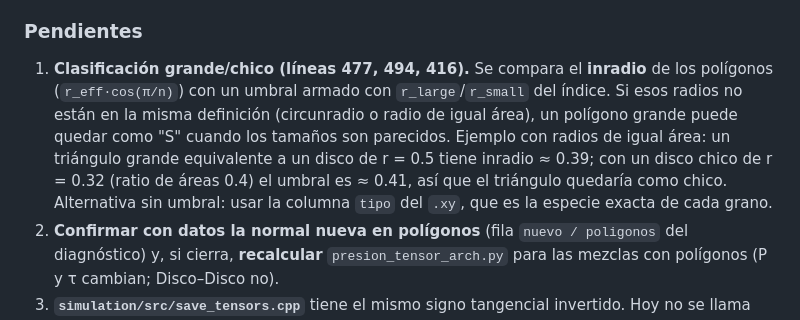
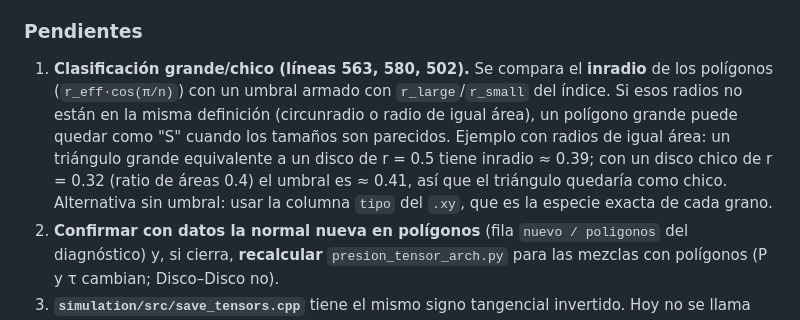
Before and after one commit to manuxch/sim-binary-shapes-2d, a Markdown page: analysis/3_presion_y_mapas/README_tensor_deviador.md, the part around the change. Drawn GitHub-style.

Commit message:
README_tensor_deviador: actualiza numeros de linea de la clasificacion grande/chico
Co-Authored-By: Claude Opus 5.5 <noreply@anthropic.com>
Claude-Session: https://claude.ai/code/session_01XEvHeknLNnV29k4A72F5xS

```diff
--- a/analysis/3_presion_y_mapas/README_tensor_deviador.md
+++ b/analysis/3_presion_y_mapas/README_tensor_deviador.md
@@ -267,6 +267,6 @@ Sobre τ > P en ~5 % de los granos (discos): no es un error. Un contacto con fri
 
 ### Pendientes
 
-1. **Clasificación grande/chico (líneas 477, 494, 416).** Se compara el **inradio** de los polígonos (`r_eff·cos(π/n)`) con un umbral armado con `r_large`/`r_small` del índice. Si esos radios no están en la misma definición (circunradio o radio de igual área), un polígono grande puede quedar como "S" cuando los tamaños son parecidos. Ejemplo con radios de igual área: un triángulo grande equivalente a un disco de r = 0.5 tiene inradio ≈ 0.39; con un disco chico de r = 0.32 (ratio de áreas 0.4) el umbral es ≈ 0.41, así que el triángulo quedaría como chico. Alternativa sin umbral: usar la columna `tipo` del `.xy`, que es la especie exacta de cada grano.
+1. **Clasificación grande/chico (líneas 563, 580, 502).** Se compara el **inradio** de los polígonos (`r_eff·cos(π/n)`) con un umbral armado con `r_large`/`r_small` del índice. Si esos radios no están en la misma definición (circunradio o radio de igual área), un polígono grande puede quedar como "S" cuando los tamaños son parecidos. Ejemplo con radios de igual área: un triángulo grande equivalente a un disco de r = 0.5 tiene inradio ≈ 0.39; con un disco chico de r = 0.32 (ratio de áreas 0.4) el umbral es ≈ 0.41, así que el triángulo quedaría como chico. Alternativa sin umbral: usar la columna `tipo` del `.xy`, que es la especie exacta de cada grano.
 2. **Confirmar con datos la normal nueva en polígonos** (fila `nuevo / poligonos` del diagnóstico) y, si cierra, **recalcular** `presion_tensor_arch.py` para las mezclas con polígonos (P y τ cambian; Disco–Disco no).
 3. **`simulation/src/save_tensors.cpp`** tiene el mismo signo tangencial invertido. Hoy no se llama desde ningún lado del simulador, pero si se vuelve a usar hay que corregirlo.
```
